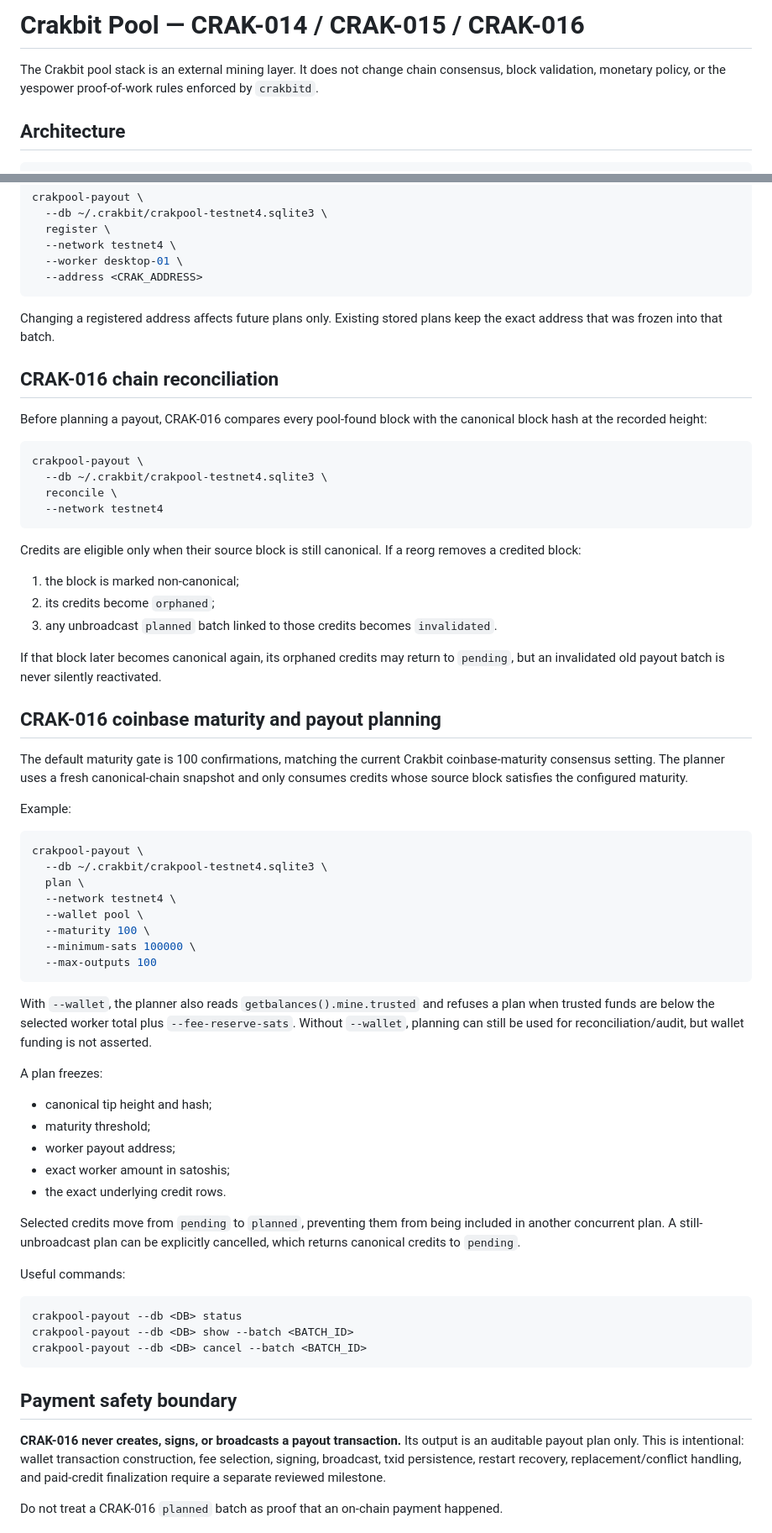
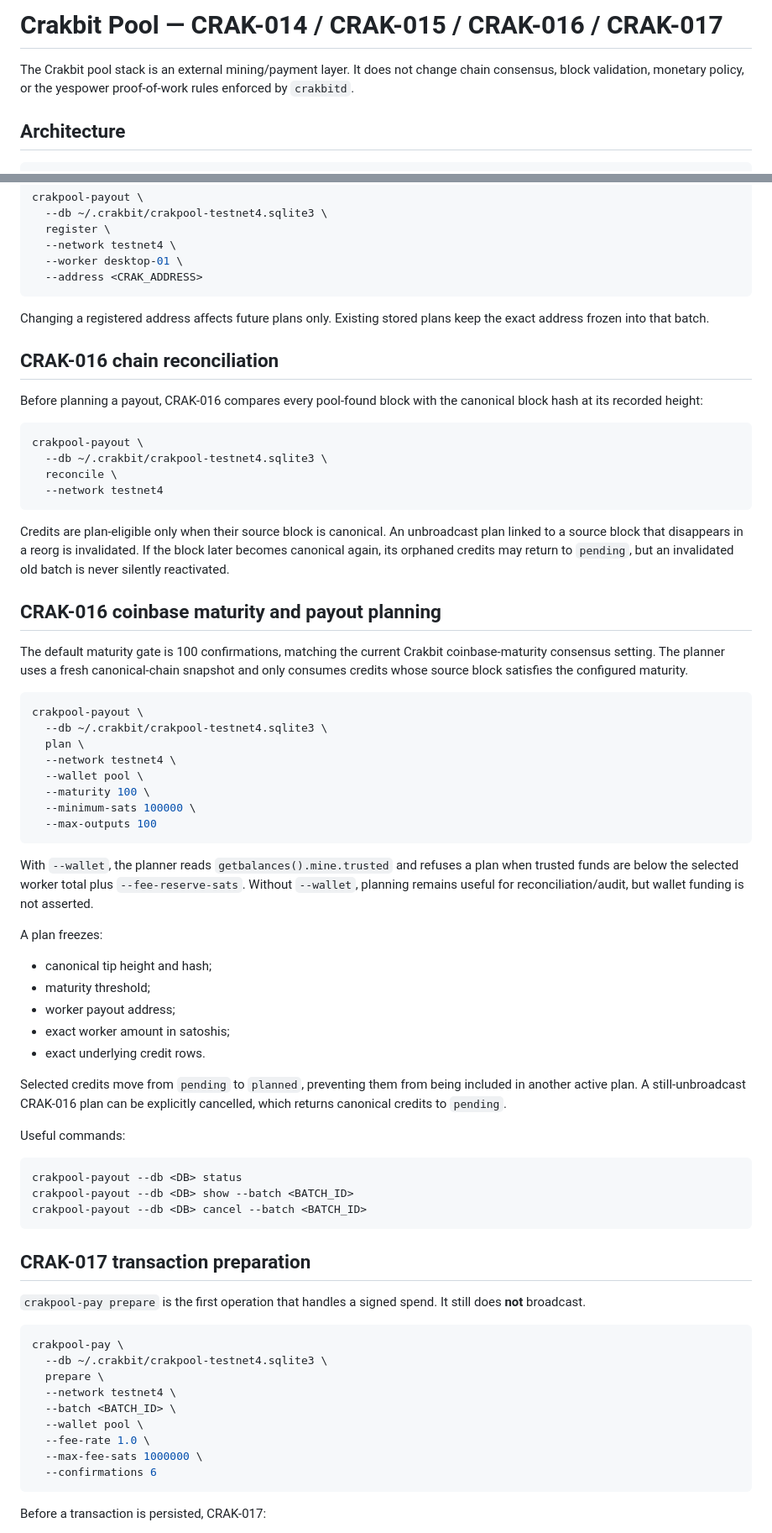
Before and after one commit to navindusasmitha/Crakbit-Core, a Markdown page: docs/POOL.md, 2 parts joined by grey strips. Shown at 84% size. Rendered like a GitHub page.

Commit message:
CRAK-017: document signed pool payments

````diff
--- a/docs/POOL.md
+++ b/docs/POOL.md
@@ -1,6 +1,6 @@
-# Crakbit Pool — CRAK-014 / CRAK-015 / CRAK-016
+# Crakbit Pool — CRAK-014 / CRAK-015 / CRAK-016 / CRAK-017
 
-The Crakbit pool stack is an external mining layer. It does not change chain consensus, block validation, monetary policy, or the yespower proof-of-work rules enforced by `crakbitd`.
+The Crakbit pool stack is an external mining/payment layer. It does not change chain consensus, block validation, monetary policy, or the yespower proof-of-work rules enforced by `crakbitd`.
 
 ## Architecture
 
@@ -114,11 +119,11 @@ crakpool-payout \
   --address <CRAK_ADDRESS>
 ```
 
-Changing a registered address affects future plans only. Existing stored plans keep the exact address that was frozen into that batch.
+Changing a registered address affects future plans only. Existing stored plans keep the exact address frozen into that batch.
 
 ## CRAK-016 chain reconciliation
 
-Before planning a payout, CRAK-016 compares every pool-found block with the canonical block hash at the recorded height:
+Before planning a payout, CRAK-016 compares every pool-found block with the canonical block hash at its recorded height:
 
 ```bash
 crakpool-payout \
@@ -127,19 +132,11 @@ crakpool-payout \
   --network testnet4
 ```
 
-Credits are eligible only when their source block is still canonical. If a reorg removes a credited block:
-
-1. the block is marked non-canonical;
-2. its credits become `orphaned`;
-3. any unbroadcast `planned` batch linked to those credits becomes `invalidated`.
-
-If that block later becomes canonical again, its orphaned credits may return to `pending`, but an invalidated old payout batch is never silently reactivated.
+Credits are plan-eligible only when their source block is canonical. An unbroadcast plan linked to a source block that disappears in a reorg is invalidated. If the block later becomes canonical again, its orphaned credits may return to `pending`, but an invalidated old batch is never silently reactivated.
 
 ## CRAK-016 coinbase maturity and payout planning
 
 The default maturity gate is 100 confirmations, matching the current Crakbit coinbase-maturity consensus setting. The planner uses a fresh canonical-chain snapshot and only consumes credits whose source block satisfies the configured maturity.
-
-Example:
 
 ```bash
 crakpool-payout \
@@ -152,7 +149,7 @@ crakpool-payout \
   --max-outputs 100
 ```
 
-With `--wallet`, the planner also reads `getbalances().mine.trusted` and refuses a plan when trusted funds are below the selected worker total plus `--fee-reserve-sats`. Without `--wallet`, planning can still be used for reconciliation/audit, but wallet funding is not asserted.
+With `--wallet`, the planner reads `getbalances().mine.trusted` and refuses a plan when trusted funds are below the selected worker total plus `--fee-reserve-sats`. Without `--wallet`, planning remains useful for reconciliation/audit, but wallet funding is not asserted.
 
 A plan freezes:
 
@@ -160,9 +157,9 @@ A plan freezes:
 - maturity threshold;
 - worker payout address;
 - exact worker amount in satoshis;
-- the exact underlying credit rows.
+- exact underlying credit rows.
 
-Selected credits move from `pending` to `planned`, preventing them from being included in another concurrent plan. A still-unbroadcast plan can be explicitly cancelled, which returns canonical credits to `pending`.
+Selected credits move from `pending` to `planned`, preventing them from being included in another active plan. A still-unbroadcast CRAK-016 plan can be explicitly cancelled, which returns canonical credits to `pending`.
 
 Useful commands:
 
@@ -172,8 +169,21 @@ crakpool-payout --db <DB> show --batch <BATCH_ID>
 crakpool-payout --db <DB> cancel --batch <BATCH_ID>
 ```
 
-## Payment safety boundary
+## CRAK-017 transaction preparation
 
-**CRAK-016 never creates, signs, or broadcasts a payout transaction.** Its output is an auditable payout plan only. This is intentional: wallet transaction construction, fee selection, signing, broadcast, txid persistence, restart recovery, replacement/conflict handling, and paid-credit finalization require a separate reviewed milestone.
+`crakpool-pay prepare` is the first operation that handles a signed spend. It still does **not** broadcast.
 
-Do not treat a CRAK-016 `planned` batch as proof that an on-chain payment happened.
+```bash
+crakpool-pay \
+  --db ~/.crakbit/crakpool-testnet4.sqlite3 \
+  prepare \
+  --network testnet4 \
+  --batch <BATCH_ID> \
+  --wallet pool \
+  --fee-rate 1.0 \
+  --max-fee-sats 1000000 \
+  --confirmations 6
+```
+
+Before a transaction is persisted, CRAK-017:
+
````
Also changed, not shown: other parts of docs/POOL.md (+86 -9 lines).
